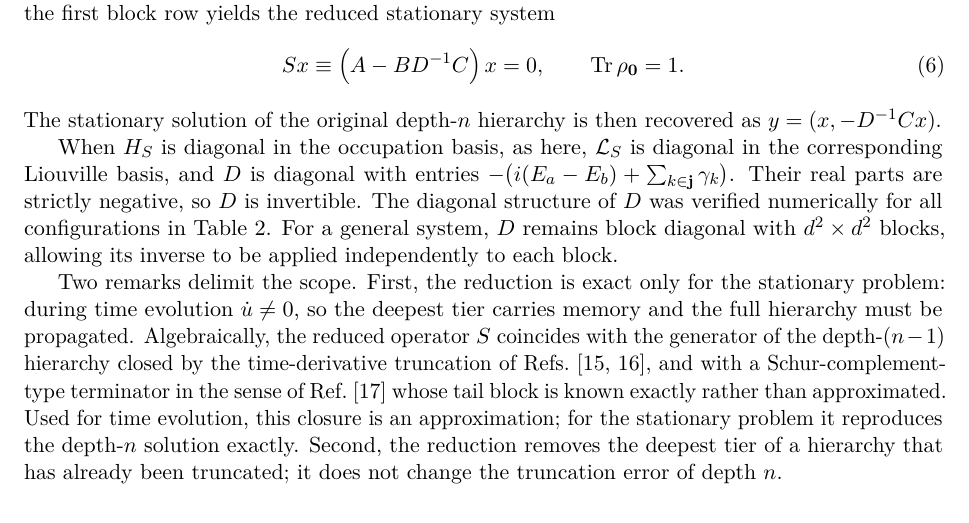
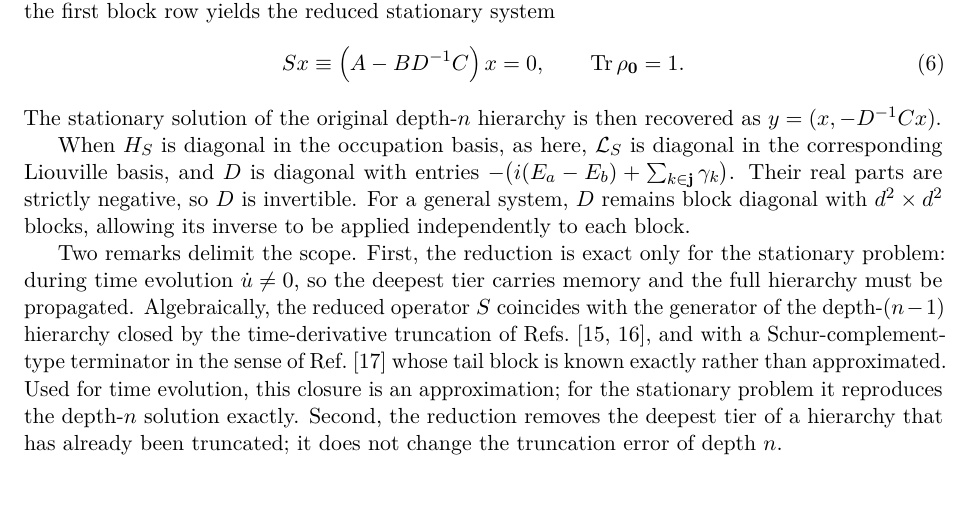
Before and after one commit to HugoWEI/nonmarkovian-neural-dynamics, a LaTeX paper (paper/main.tex): part of page 3 of 9, cut so that both start at the same text. Compiled offline with pdfLaTeX.

Commit message:
Paper: remove numerical-check sentence
Co-Authored-By: Claude Opus 5.5 <noreply@anthropic.com>

```diff
--- a/paper/main.tex
+++ b/paper/main.tex
@@ -191,8 +191,7 @@ as $y = (x, -D^{-1}Cx)$.
 When $H_S$ is diagonal in the occupation basis, as here, $\Lc_S$ is diagonal in
 the corresponding Liouville basis, and $D$ is diagonal with entries
 $-\big(i(E_a - E_b) + \sum_{k\in\mathbf{j}}\gamma_k\big)$. Their real parts are
-strictly negative, so $D$ is invertible. The diagonal structure of $D$ was
-verified numerically for all configurations in Table~\ref{tab:qutip}. For a general
+strictly negative, so $D$ is invertible. For a general
 system, $D$ remains block diagonal with $d^2\times d^2$ blocks, allowing its
 inverse to be applied independently to each block.
 
```
Also changed, not shown: paper/main.pdf.
